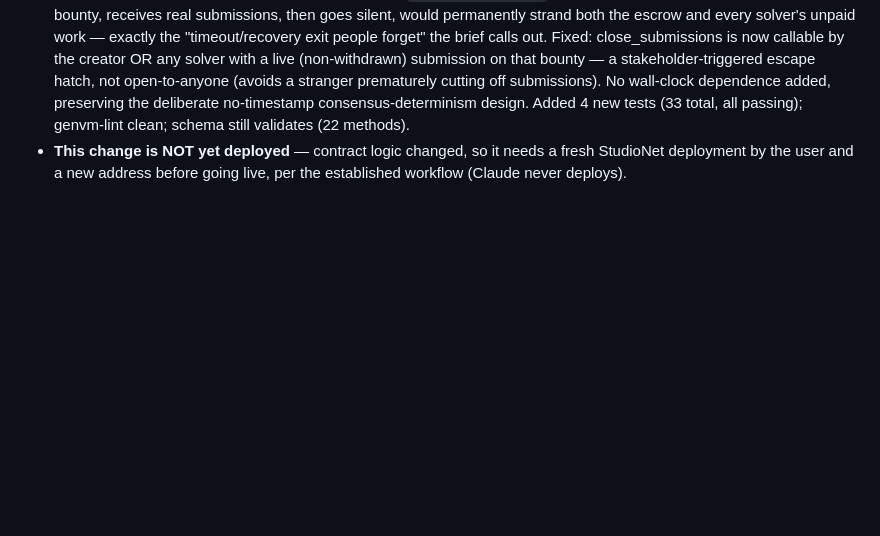
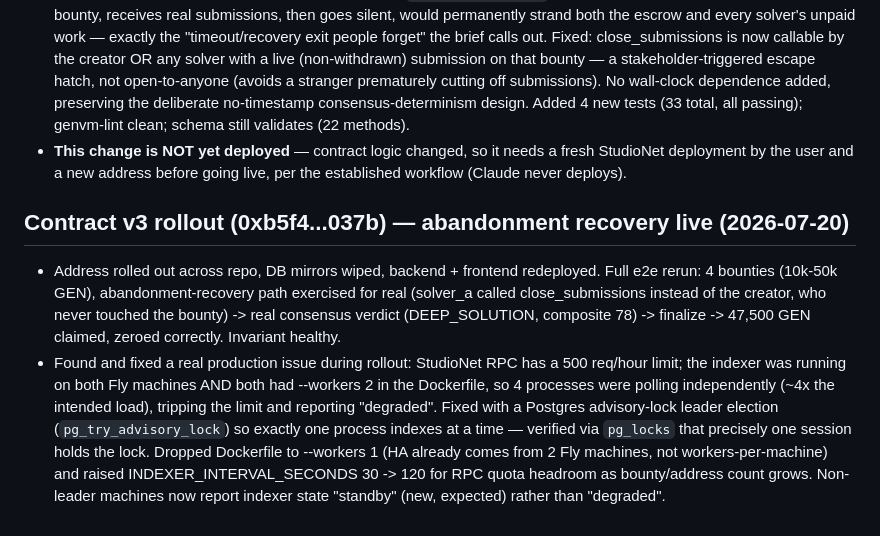
Before and after one commit to zoefunds/Reverse-Spec, a Markdown page: MEMORY.md, the part around the change. Drawn GitHub-style; blank space fills up the shorter version.

Commit message:
Contract v3 (0xb5f4...037b): abandonment-recovery rollout + e2e proof; fix indexer RPC quota exhaustion via Postgres advisory-lock leader election, single worker per machine

```diff
--- a/MEMORY.md
+++ b/MEMORY.md
@@ -73,3 +73,23 @@ contract line-by-line against it:
 - **This change is NOT yet deployed** — contract logic changed, so it
   needs a fresh StudioNet deployment by the user and a new address before
   going live, per the established workflow (Claude never deploys).
+
+## Contract v3 rollout (0xb5f4...037b) — abandonment recovery live (2026-07-20)
+- Address rolled out across repo, DB mirrors wiped, backend + frontend
+  redeployed. Full e2e rerun: 4 bounties (10k-50k GEN), abandonment-recovery
+  path exercised for real (solver_a called close_submissions instead of the
+  creator, who never touched the bounty) -> real consensus verdict
+  (DEEP_SOLUTION, composite 78) -> finalize -> 47,500 GEN claimed, zeroed
+  correctly. Invariant healthy.
+- Found and fixed a real production issue during rollout: StudioNet RPC has
+  a 500 req/hour limit; the indexer was running on both Fly machines AND
+  both had --workers 2 in the Dockerfile, so 4 processes were polling
+  independently (~4x the intended load), tripping the limit and reporting
+  "degraded". Fixed with a Postgres advisory-lock leader election
+  (`pg_try_advisory_lock`) so exactly one process indexes at a time —
+  verified via `pg_locks` that precisely one session holds the lock.
+  Dropped Dockerfile to --workers 1 (HA already comes from 2 Fly machines,
+  not workers-per-machine) and raised INDEXER_INTERVAL_SECONDS 30 -> 120
+  for RPC quota headroom as bounty/address count grows. Non-leader
+  machines now report indexer state "standby" (new, expected) rather than
+  "degraded".
```
